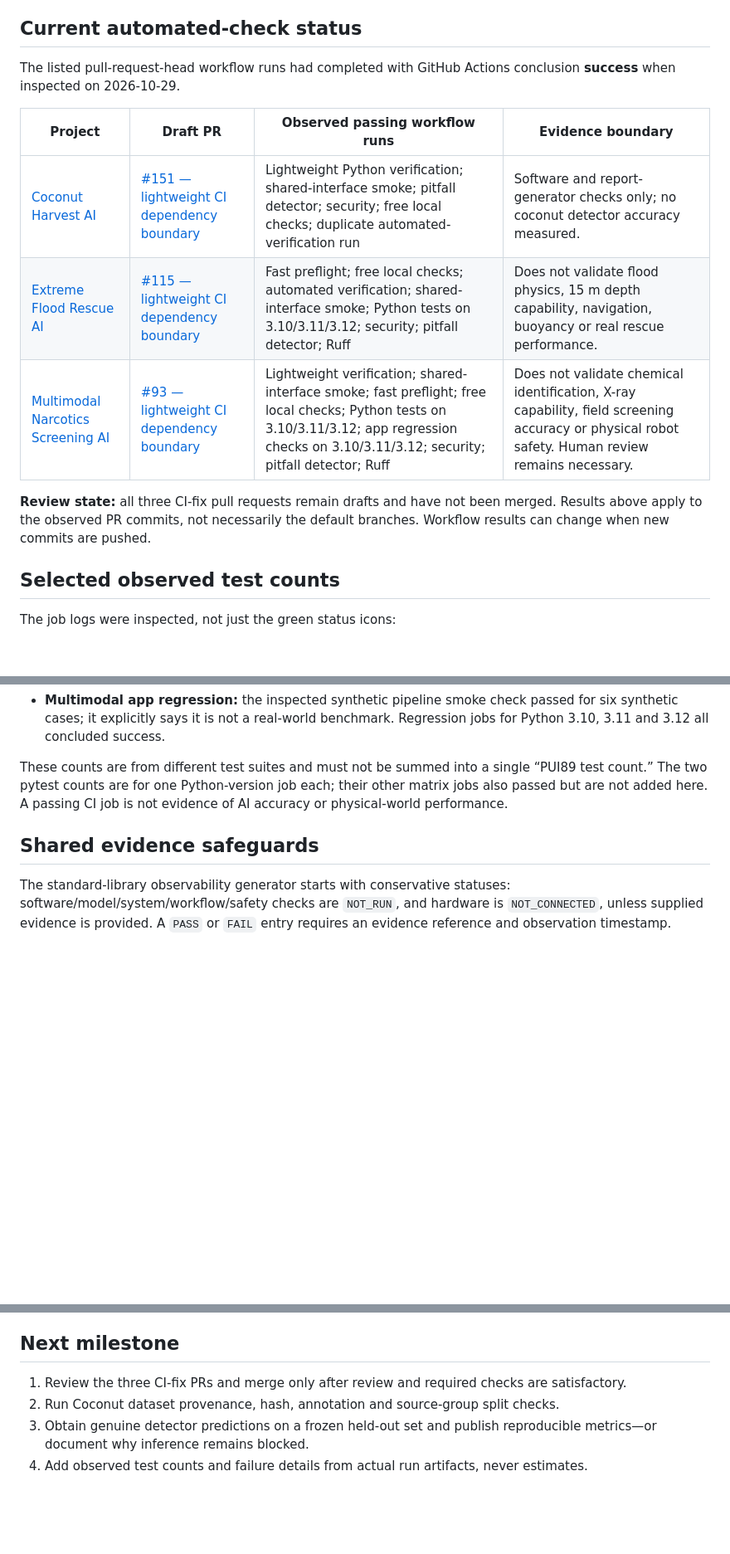
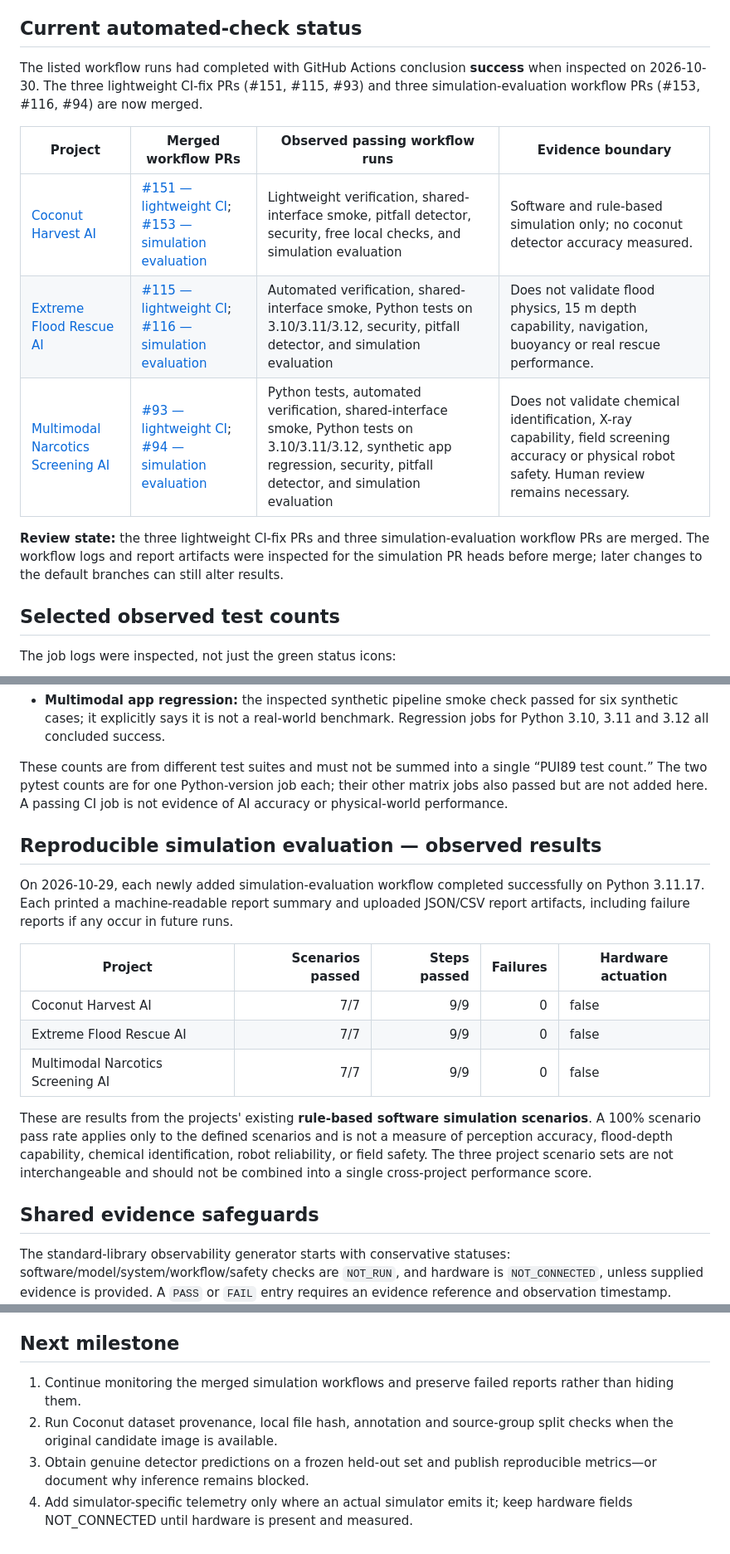
Before and after one commit to Pui89/Pui89.github.io, a Markdown page: PUI89_CROSS_PROJECT_VERIFICATION.md, 3 parts joined by grey strips. Shown at 83% size. Rendered like a GitHub page; blank space fills up the shorter version.

Commit message:
docs: publish verified cross-project simulation outcomes

```diff
--- a/PUI89_CROSS_PROJECT_VERIFICATION.md
+++ b/PUI89_CROSS_PROJECT_VERIFICATION.md
@@ -5,15 +5,15 @@
 
 ## Current automated-check status
 
-The listed pull-request-head workflow runs had completed with GitHub Actions conclusion **success** when inspected on 2026-10-29.
+The listed workflow runs had completed with GitHub Actions conclusion **success** when inspected on 2026-10-30. The three lightweight CI-fix PRs (#151, #115, #93) and three simulation-evaluation workflow PRs (#153, #116, #94) are now merged.
 
-| Project | Draft PR | Observed passing workflow runs | Evidence boundary |
+| Project | Merged workflow PRs | Observed passing workflow runs | Evidence boundary |
 |---|---|---|---|
-| [Coconut Harvest AI](https://github.com/Pui89/Coconut-Harvest-AI) | [#151 — lightweight CI dependency boundary](https://github.com/Pui89/Coconut-Harvest-AI/pull/151) | Lightweight Python verification; shared-interface smoke; pitfall detector; security; free local checks; duplicate automated-verification run | Software and report-generator checks only; no coconut detector accuracy measured. |
-| [Extreme Flood Rescue AI](https://github.com/Pui89/Extreme-Flood-Rescue-AI) | [#115 — lightweight CI dependency boundary](https://github.com/Pui89/Extreme-Flood-Rescue-AI/pull/115) | Fast preflight; free local checks; automated verification; shared-interface smoke; Python tests on 3.10/3.11/3.12; security; pitfall detector; Ruff | Does not validate flood physics, 15 m depth capability, navigation, buoyancy or real rescue performance. |
-| [Multimodal Narcotics Screening AI](https://github.com/Pui89/Multimodal-Narcotics-Screening-AI) | [#93 — lightweight CI dependency boundary](https://github.com/Pui89/Multimodal-Narcotics-Screening-AI/pull/93) | Lightweight verification; shared-interface smoke; fast preflight; free local checks; Python tests on 3.10/3.11/3.12; app regression checks on 3.10/3.11/3.12; security; pitfall detector; Ruff | Does not validate chemical identification, X-ray capability, field screening accuracy or physical robot safety. Human review remains necessary. |
+| [Coconut Harvest AI](https://github.com/Pui89/Coconut-Harvest-AI) | [#151 — lightweight CI](https://github.com/Pui89/Coconut-Harvest-AI/pull/151); [#153 — simulation evaluation](https://github.com/Pui89/Coconut-Harvest-AI/pull/153) | Lightweight verification, shared-interface smoke, pitfall detector, security, free local checks, and simulation evaluation | Software and rule-based simulation only; no coconut detector accuracy measured. |
+| [Extreme Flood Rescue AI](https://github.com/Pui89/Extreme-Flood-Rescue-AI) | [#115 — lightweight CI](https://github.com/Pui89/Extreme-Flood-Rescue-AI/pull/115); [#116 — simulation evaluation](https://github.com/Pui89/Extreme-Flood-Rescue-AI/pull/116) | Automated verification, shared-interface smoke, Python tests on 3.10/3.11/3.12, security, pitfall detector, and simulation evaluation | Does not validate flood physics, 15 m depth capability, navigation, buoyancy or real rescue performance. |
+| [Multimodal Narcotics Screening AI](https://github.com/Pui89/Multimodal-Narcotics-Screening-AI) | [#93 — lightweight CI](https://github.com/Pui89/Multimodal-Narcotics-Screening-AI/pull/93); [#94 — simulation evaluation](https://github.com/Pui89/Multimodal-Narcotics-Screening-AI/pull/94) | Python tests, automated verification, shared-interface smoke, Python tests on 3.10/3.11/3.12, synthetic app regression, security, pitfall detector, and simulation evaluation | Does not validate chemical identification, X-ray capability, field screening accuracy or physical robot safety. Human review remains necessary. |
 
-**Review state:** all three CI-fix pull requests remain drafts and have not been merged. Results above apply to the observed PR commits, not necessarily the default branches. Workflow results can change when new commits are pushed.
+**Review state:** the three lightweight CI-fix PRs and three simulation-evaluation workflow PRs are merged. The workflow logs and report artifacts were inspected for the simulation PR heads before merge; later changes to the default branches can still alter results.
 
 
 ## Selected observed test counts
@@ -27,6 +27,18 @@ The job logs were inspected, not just the green status icons:
 
 These counts are from different test suites and must not be summed into a single “PUI89 test count.” The two pytest counts are for one Python-version job each; their other matrix jobs also passed but are not added here. A passing CI job is not evidence of AI accuracy or physical-world performance.
 
+## Reproducible simulation evaluation — observed results
+
+On 2026-10-29, each newly added simulation-evaluation workflow completed successfully on Python 3.11.17. Each printed a machine-readable report summary and uploaded JSON/CSV report artifacts, including failure reports if any occur in future runs.
+
+| Project | Scenarios passed | Steps passed | Failures | Hardware actuation |
+|---|---:|---:|---:|---|
+| Coconut Harvest AI | 7/7 | 9/9 | 0 | false |
+| Extreme Flood Rescue AI | 7/7 | 9/9 | 0 | false |
+| Multimodal Narcotics Screening AI | 7/7 | 9/9 | 0 | false |
+
+These are results from the projects' existing **rule-based software simulation scenarios**. A 100% scenario pass rate applies only to the defined scenarios and is not a measure of perception accuracy, flood-depth capability, chemical identification, robot reliability, or field safety. The three project scenario sets are not interchangeable and should not be combined into a single cross-project performance score.
+
 ## Shared evidence safeguards
 
 The standard-library observability generator starts with conservative statuses: software/model/system/workflow/safety checks are `NOT_RUN`, and hardware is `NOT_CONNECTED`, unless supplied evidence is provided. A `PASS` or `FAIL` entry requires an evidence reference and observation timestamp. Schema validation checks format only; it does not authenticate evidence.
@@ -66,7 +78,7 @@ Do not compare scores across projects unless scenario definitions and measuremen
 
 ## Next milestone
 
-1. Review the three CI-fix PRs and merge only after review and required checks are satisfactory.
-2. Run Coconut dataset provenance, hash, annotation and source-group split checks.
+1. Continue monitoring the merged simulation workflows and preserve failed reports rather than hiding them.
+2. Run Coconut dataset provenance, local file hash, annotation and source-group split checks when the original candidate image is available.
 3. Obtain genuine detector predictions on a frozen held-out set and publish reproducible metrics—or document why inference remains blocked.
-4. Add observed test counts and failure details from actual run artifacts, never estimates.
+4. Add simulator-specific telemetry only where an actual simulator emits it; keep hardware fields NOT_CONNECTED until hardware is present and measured.
```
Also changed, not shown: other parts of PUI89_CROSS_PROJECT_VERIFICATION.md (+2 -2 lines).
